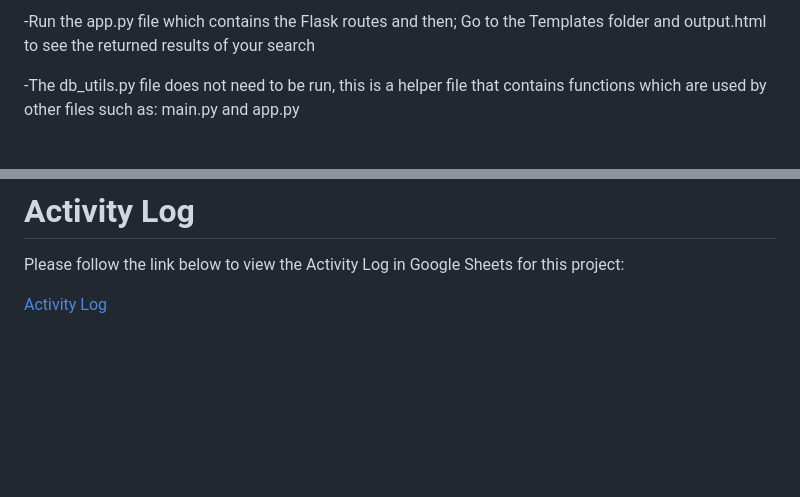
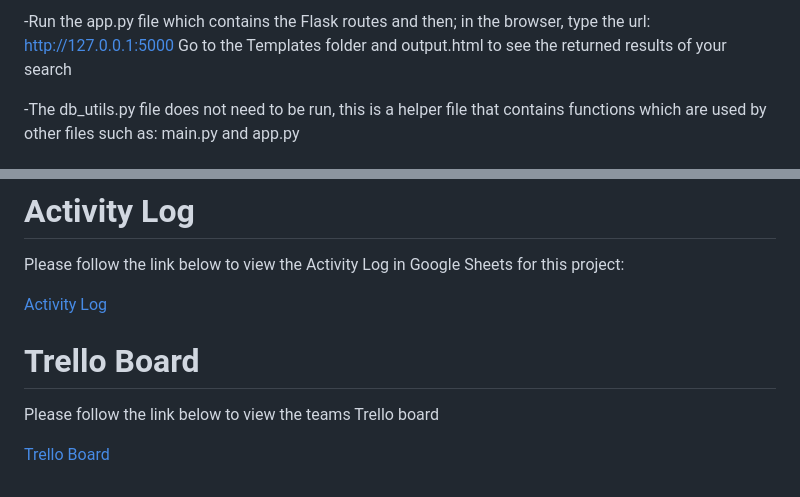
Before and after one commit to ReWats/group_3_project_recipesaver, a Markdown page: README.md, 2 parts joined by grey strips. Rendered like a GitHub page; blank space fills up the shorter version.

```diff
--- a/README.md
+++ b/README.md
@@ -88,7 +89,6 @@ User input (e.g. ‘Milk, eggs’)  → Backend search URLs → Scraper fetches
 
 
--Run the app.py file which contains the Flask routes and then;
-    Go to the Templates folder and output.html to see the returned results of your search
+-Run the app.py file which contains the Flask routes and then; in the browser, type the url: http://127.0.0.1:5000 Go to the Templates folder and output.html to see the returned results of your search
 
 -The db_utils.py file does not need to be run, this is a helper file that contains functions which are used by other files such as: main.py and app.py
 
@@ -106,3 +106,9 @@ Due to time constraints, we have not yet been able to resolve this however, it i
 Please follow the link below to view the Activity Log in Google Sheets for this project:
 
 [Activity Log](https://docs.google.com/spreadsheets/d/1k2Zm3fWgJ4qsiLSlswLE0CGPQdNmfZfOuqC7wljym80/edit?gid=0#gid=0)
+
+# Trello Board
+
+Please follow the link below to view the teams Trello board
+
+[Trello Board](https://trello.com/b/9LdDxLCt/group-3-cfg)
```
Also changed, not shown: other parts of README.md (+1 -0 lines).
